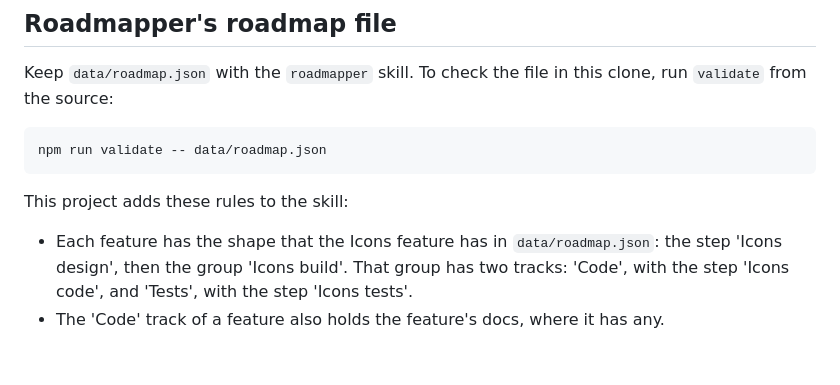
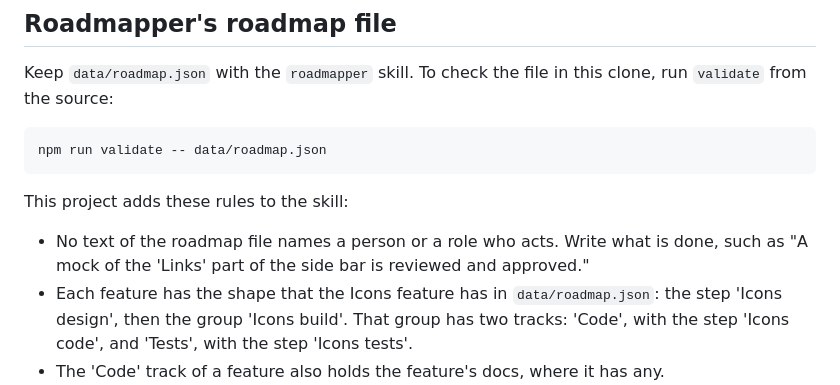
Before and after one commit to true-byte/roadmapper, a Markdown page: CLAUDE.md, the part around the change. Drawn GitHub-style; blank space fills up the shorter version.

Commit message:
Keep people's names out of the roadmap file

```diff
--- a/CLAUDE.md
+++ b/CLAUDE.md
@@ -43,6 +43,7 @@ npm run validate -- data/roadmap.json
 
 This project adds these rules to the skill:
 
+- No text of the roadmap file names a person or a role who acts. Write what is done, such as "A mock of the 'Links' part of the side bar is reviewed and approved."
 - Each feature has the shape that the Icons feature has in `data/roadmap.json`: the step 'Icons design', then the group 'Icons build'. That group has two tracks: 'Code', with the step 'Icons code', and 'Tests', with the step 'Icons tests'.
 - The 'Code' track of a feature also holds the feature's docs, where it has any.
 - Features that do not need each other go side by side in a branching.
```
